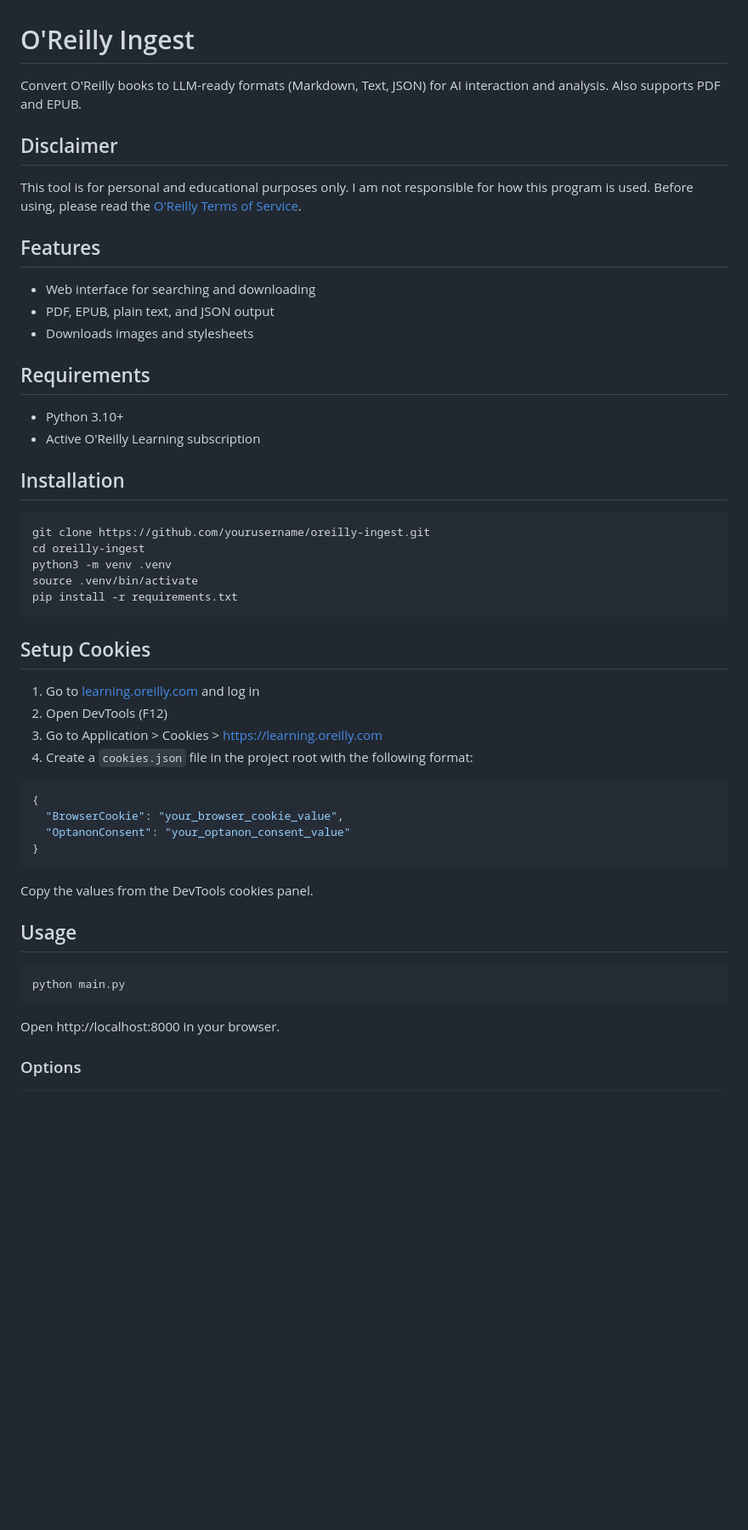
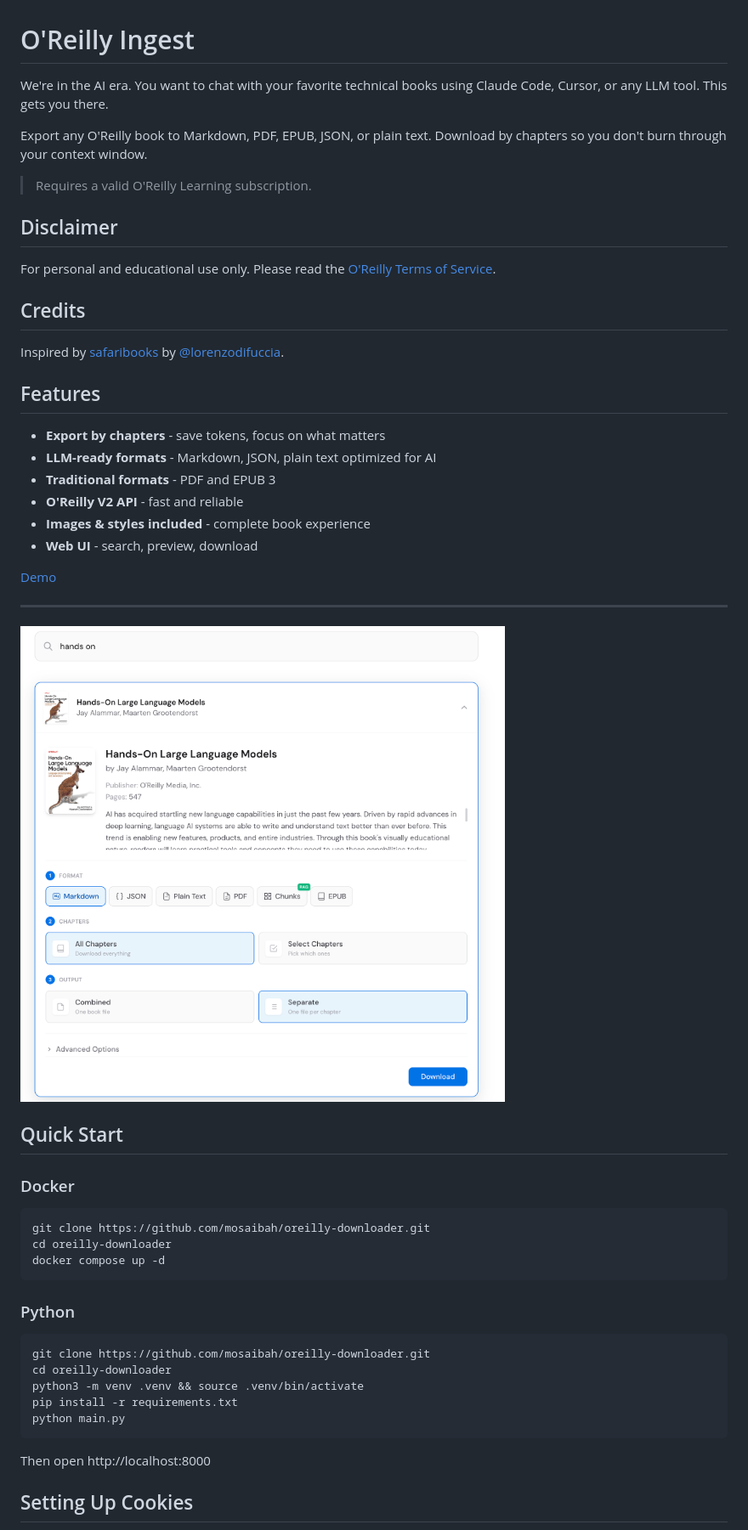
Before and after one commit to Mosaibah/oreilly-ingest, a Markdown page: README.md, the part around one of its changes. Shown at 85% size. GitHub-like rendering; pictures changed too: docs/main.png (added); blank space fills up the shorter version.

````diff
--- a/README.md
+++ b/README.md
@@ -1,55 +1,56 @@
 # O'Reilly Ingest
 
-Convert O'Reilly books to LLM-ready formats (Markdown, Text, JSON) for AI interaction and analysis. Also supports PDF and EPUB.
+We're in the AI era. You want to chat with your favorite technical books using Claude Code, Cursor, or any LLM tool. This gets you there.
+
+Export any O'Reilly book to Markdown, PDF, EPUB, JSON, or plain text. Download by chapters so you don't burn through your context window.
+
+> Requires a valid O'Reilly Learning subscription.
 
 ## Disclaimer
 
-This tool is for personal and educational purposes only. I am not responsible for how this program is used. Before using, please read the [O'Reilly Terms of Service](https://www.oreilly.com/terms/).
+For personal and educational use only. Please read the [O'Reilly Terms of Service](https://www.oreilly.com/terms/).
+
+## Credits
+
+Inspired by [safaribooks](https://github.com/lorenzodifuccia/safaribooks) by [@lorenzodifuccia](https://github.com/lorenzodifuccia).
+
 
 ## Features
 
-- Web interface for searching and downloading
-- PDF, EPUB, plain text, and JSON output
-- Downloads images and stylesheets
+- **Export by chapters** - save tokens, focus on what matters
+- **LLM-ready formats** - Markdown, JSON, plain text optimized for AI
+- **Traditional formats** - PDF and EPUB 3
+- **O'Reilly V2 API** - fast and reliable
+- **Images & styles included** - complete book experience
+- **Web UI** - search, preview, download
 
-## Requirements
+[Demo](docs/demo.mp4)
 
-- Python 3.10+
-- Active O'Reilly Learning subscription
+------
 
-## Installation
+<img src="docs/main.png" alt="Main Page">
+
+## Quick Start
+
+### Docker
 
 ```bash
-git clone https://github.com/yourusername/oreilly-ingest.git
-cd oreilly-ingest
-python3 -m venv .venv
-source .venv/bin/activate
-pip install -r requirements.txt
+git clone https://github.com/mosaibah/oreilly-downloader.git
+cd oreilly-downloader
+docker compose up -d
 ```
 
-## Setup Cookies
-
-1. Go to [learning.oreilly.com](https://learning.oreilly.com) and log in
-2. Open DevTools (F12)
-3. Go to Application > Cookies > https://learning.oreilly.com
-4. Create a `cookies.json` file in the project root with the following format:
-
-```json
-{
-  "BrowserCookie": "your_browser_cookie_value",
-  "OptanonConsent": "your_optanon_consent_value"
-}
-```
-
-Copy the values from the DevTools cookies panel.
-
-## Usage
+### Python
 
 ```bash
+git clone https://github.com/mosaibah/oreilly-downloader.git
+cd oreilly-downloader
+python3 -m venv .venv && source .venv/bin/activate
+pip install -r requirements.txt
 python main.py
 ```
 
-Open http://localhost:8000 in your browser.
+Then open http://localhost:8000
 
-### Options
+## Setting Up Cookies
 
````
Also changed, not shown: other parts of README.md (+29 -31 lines), docs/cookie-modal.png (added), 8 other files.
